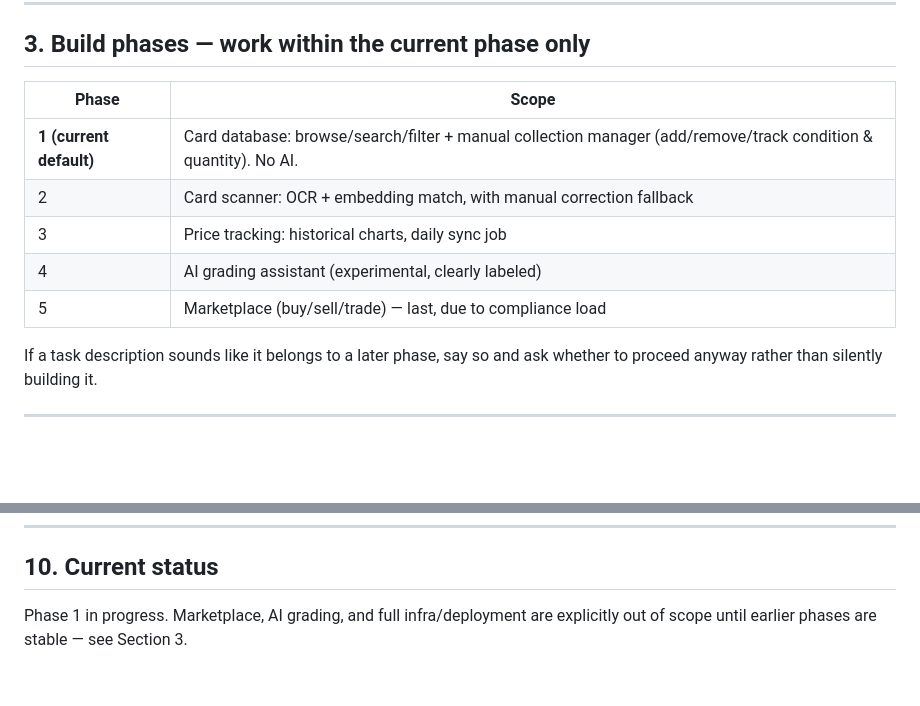
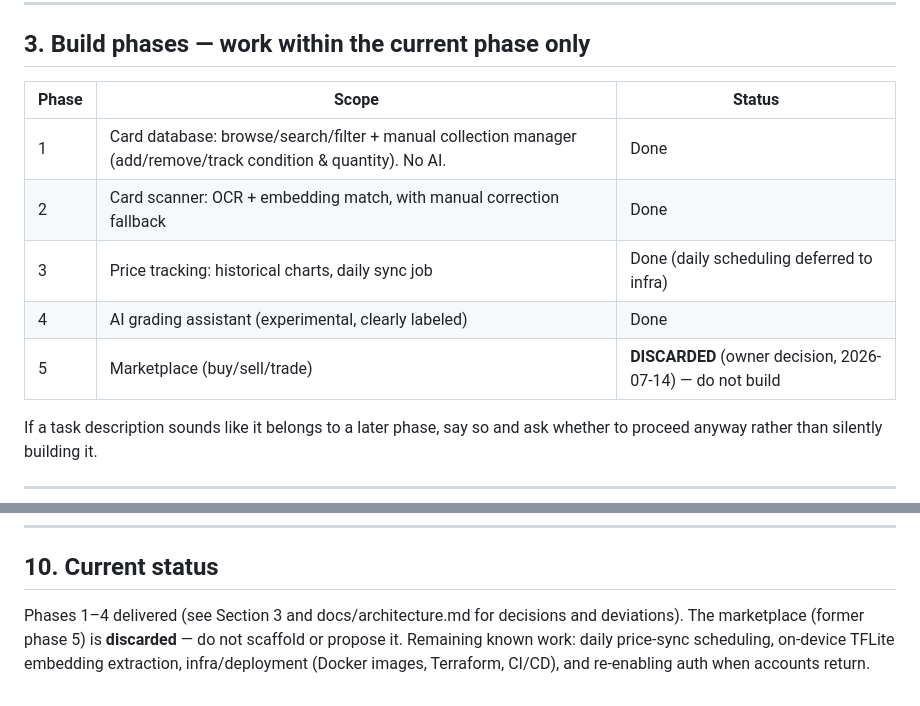
Before and after one commit to VagnerSpinola/PokeDex-TCG-Pro, a Markdown page: AGENTS.md, 2 parts joined by grey strips. Rendered like a GitHub page; blank space fills up the shorter version.

Commit message:
Roadmap: discard the marketplace (former phase 5) — owner decision
Phases 1-4 marked delivered in AGENTS.md; remaining known work listed.
The payments/compliance guardrail stays in force in case this is ever
revisited.

Co-Authored-By: Claude Fable 5 <noreply@anthropic.com>

```diff
--- a/AGENTS.md
+++ b/AGENTS.md
@@ -43,13 +43,13 @@ These override "just get it working" instincts:
 
 ## 3. Build phases — work within the current phase only
 
-| Phase | Scope |
-|---|---|
-| **1 (current default)** | Card database: browse/search/filter + manual collection manager (add/remove/track condition & quantity). No AI. |
-| 2 | Card scanner: OCR + embedding match, with manual correction fallback |
-| 3 | Price tracking: historical charts, daily sync job |
-| 4 | AI grading assistant (experimental, clearly labeled) |
-| 5 | Marketplace (buy/sell/trade) — last, due to compliance load |
+| Phase | Scope | Status |
+|---|---|---|
+| 1 | Card database: browse/search/filter + manual collection manager (add/remove/track condition & quantity). No AI. | Done |
+| 2 | Card scanner: OCR + embedding match, with manual correction fallback | Done |
+| 3 | Price tracking: historical charts, daily sync job | Done (daily scheduling deferred to infra) |
+| 4 | AI grading assistant (experimental, clearly labeled) | Done |
+| 5 | Marketplace (buy/sell/trade) | **DISCARDED** (owner decision, 2026-07-14) — do not build |
 
 If a task description sounds like it belongs to a later phase, say so and ask
 whether to proceed anyway rather than silently building it.
@@ -167,5 +167,8 @@ README.md
 
 ## 10. Current status
 
-Phase 1 in progress. Marketplace, AI grading, and full infra/deployment are
-explicitly out of scope until earlier phases are stable — see Section 3.
+Phases 1–4 delivered (see Section 3 and docs/architecture.md for decisions
+and deviations). The marketplace (former phase 5) is **discarded** — do not
+scaffold or propose it. Remaining known work: daily price-sync scheduling,
+on-device TFLite embedding extraction, infra/deployment (Docker images,
+Terraform, CI/CD), and re-enabling auth when accounts return.
```
Also changed, not shown: docs/architecture.md (+8 -2 lines).
